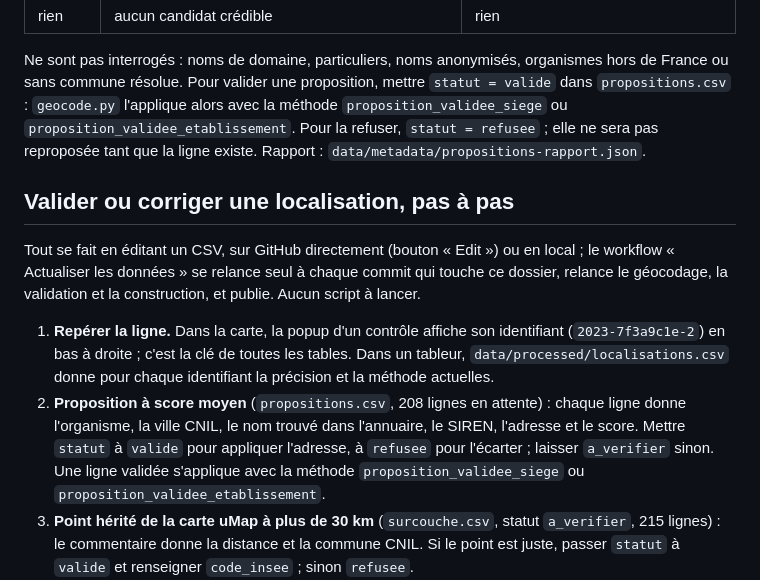
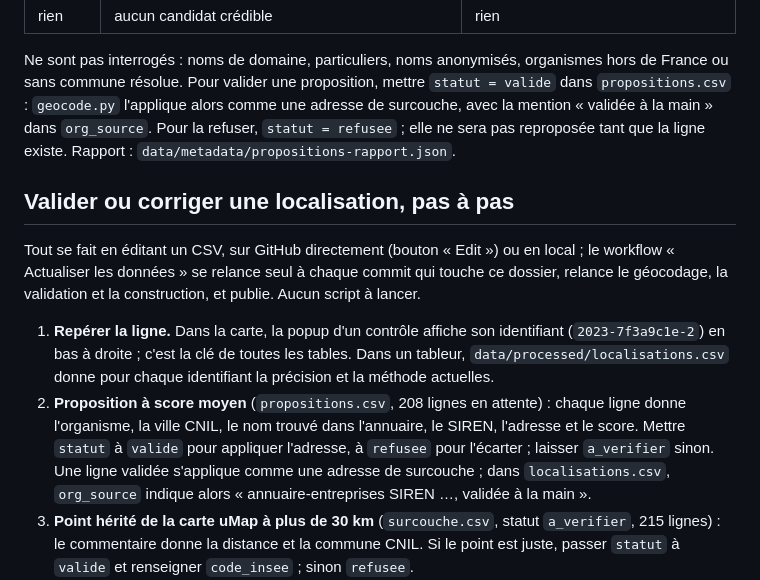
Before and after one commit to tbzt/controles-cnil, a Markdown page: data/geocoding/README.md, the part around the change. GitHub-like rendering.

Commit message:
Données régénérées après validation d'une proposition d'adresse

```diff
--- a/data/geocoding/README.md
+++ b/data/geocoding/README.md
@@ -74,8 +74,8 @@ clé) et classe la meilleure réponse :
 Ne sont pas interrogés : noms de domaine, particuliers, noms anonymisés,
 organismes hors de France ou sans commune résolue. Pour valider une
 proposition, mettre `statut = valide` dans `propositions.csv` :
-`geocode.py` l'applique alors avec la méthode `proposition_validee_siege` ou
-`proposition_validee_etablissement`. Pour la refuser, `statut = refusee` ;
+`geocode.py` l'applique alors comme une adresse de surcouche, avec la
+mention « validée à la main » dans `org_source`. Pour la refuser, `statut = refusee` ;
 elle ne sera pas reproposée tant que la ligne existe. Rapport :
 `data/metadata/propositions-rapport.json`.
 
@@ -94,8 +94,9 @@ construction, et publie. Aucun script à lancer.
    chaque ligne donne l'organisme, la ville CNIL, le nom trouvé dans
    l'annuaire, le SIREN, l'adresse et le score. Mettre `statut` à `valide`
    pour appliquer l'adresse, à `refusee` pour l'écarter ; laisser
-   `a_verifier` sinon. Une ligne validée s'applique avec la méthode
-   `proposition_validee_siege` ou `proposition_validee_etablissement`.
+   `a_verifier` sinon. Une ligne validée s'applique comme une adresse de
+   surcouche ; dans `localisations.csv`, `org_source` indique alors
+   « annuaire-entreprises SIREN …, validée à la main ».
 3. **Point hérité de la carte uMap à plus de 30 km** (`surcouche.csv`,
    statut `a_verifier`, 215 lignes) : le commentaire donne la distance et la
    commune CNIL. Si le point est juste, passer `statut` à `valide` et
```
